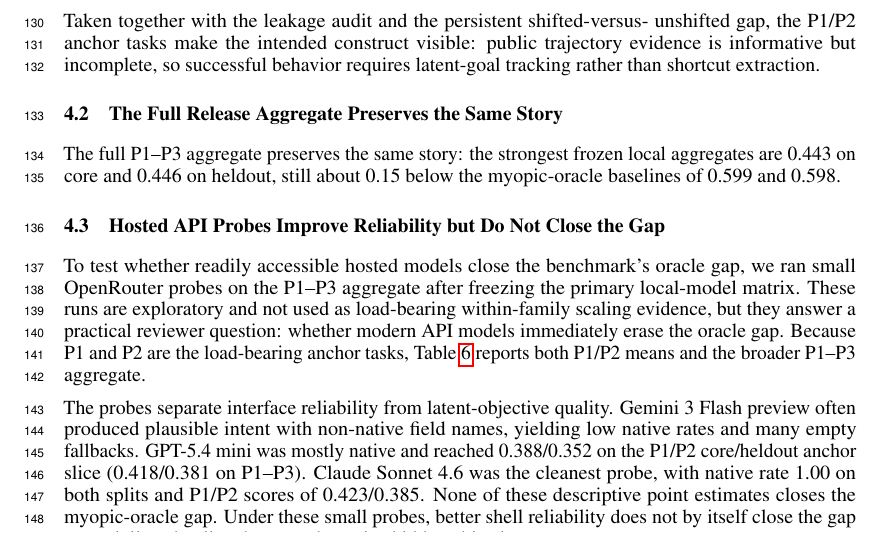
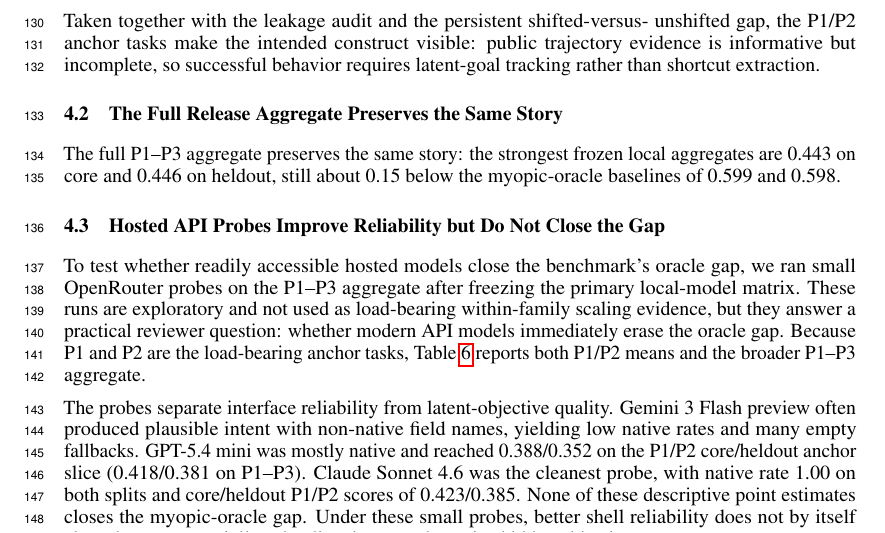
Before and after one commit to AvichalDwivedi2205/review-bundle-8c1f, a LaTeX paper (paper/latex/main.tex): part of page 5 of 13, cut so that both start at the same text. Compiled offline with pdfLaTeX; a LaTeX package or settings file that is missing is left out.

Commit message:
Clarify hosted probe score split

```diff
--- a/paper/latex/main.tex
+++ b/paper/latex/main.tex
@@ -358,7 +358,7 @@ Gemini 3 Flash preview often produced plausible intent with non-native field
 names, yielding low native rates and many empty fallbacks. GPT-5.4 mini was
 mostly native and reached 0.388/0.352 on the P1/P2 core/heldout anchor slice
 (0.418/0.381 on P1--P3). Claude Sonnet 4.6 was the cleanest probe, with native
-rate 1.00 on both splits and P1/P2 scores of 0.423/0.385. None of these
+rate 1.00 on both splits and core/heldout P1/P2 scores of 0.423/0.385. None of these
 descriptive point estimates closes the myopic-oracle gap. Under these small
 probes, better shell reliability does not by itself close the gap to a
 privileged policy that sees the active hidden objective.
```
Also changed, not shown: paper/latex/LatentGoalOps.pdf, paper/latex/main.pdf.
